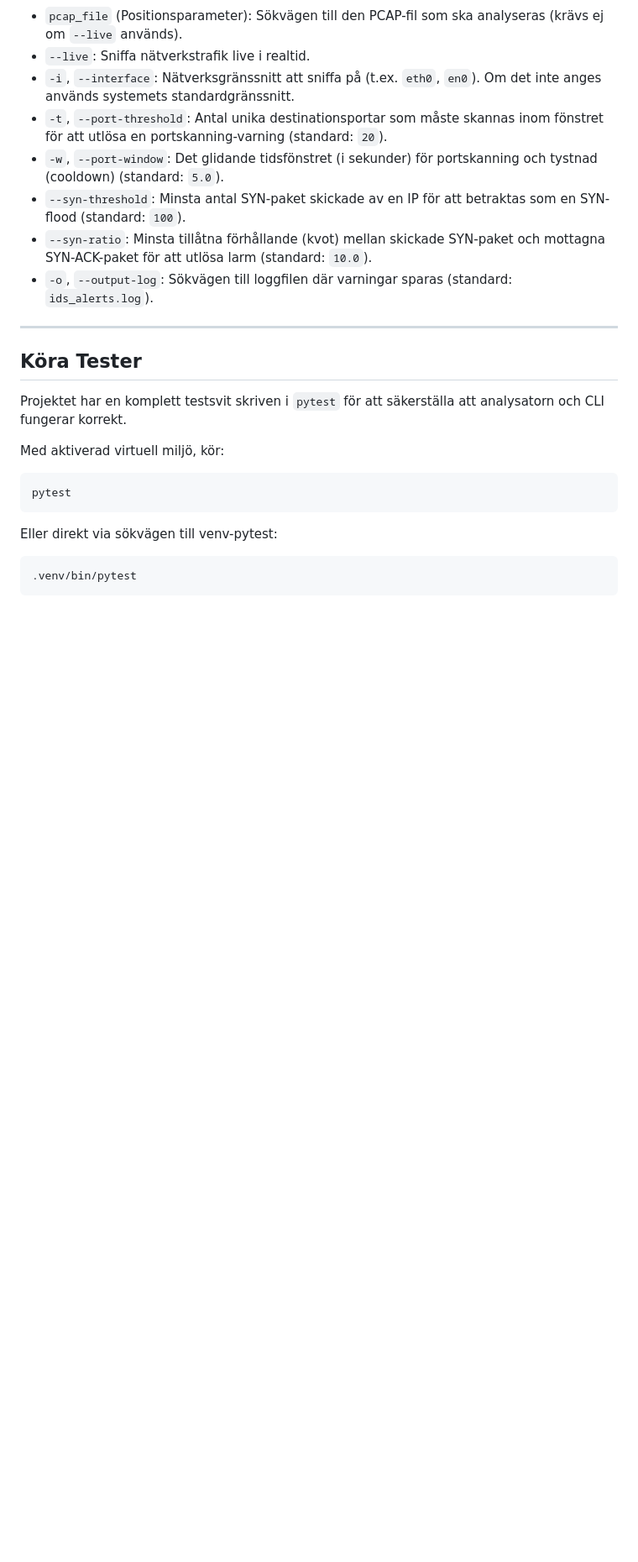
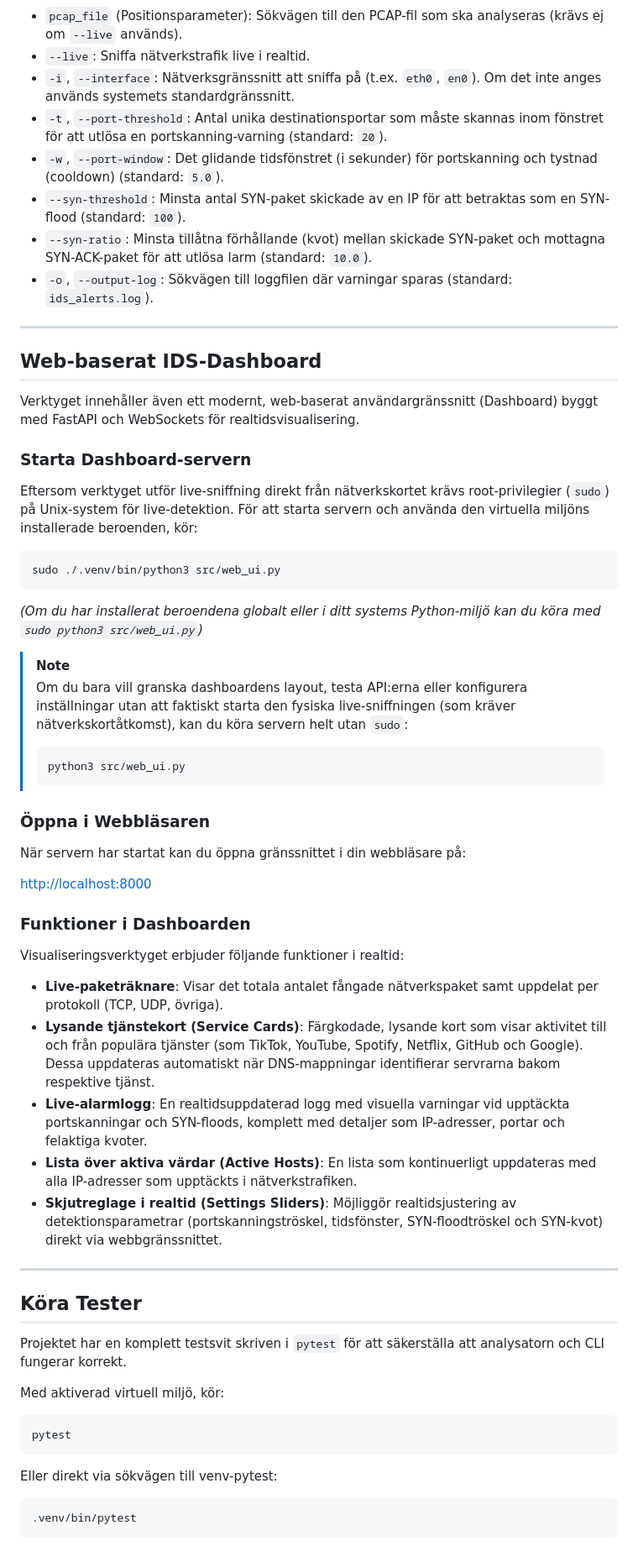
Before and after one commit to Farhad030619/PCAP-Parser-Intrusion-Detection, a Markdown page: README.md, the part around the change. Shown at 84% size. GitHub-like rendering; blank space fills up the shorter version.

Commit message:
docs: add web dashboard instructions and link from wireshark guide

````diff
--- a/README.md
+++ b/README.md
@@ -107,6 +107,43 @@ python3 src/cli.py path/to/capture.pcap -t 20 -w 5.0 --syn-threshold 100 --syn-r
 
 ---
 
+## Web-baserat IDS-Dashboard
+
+Verktyget innehåller även ett modernt, web-baserat användargränssnitt (Dashboard) byggt med FastAPI och WebSockets för realtidsvisualisering.
+
+### Starta Dashboard-servern
+
+Eftersom verktyget utför live-sniffning direkt från nätverkskortet krävs root-privilegier (`sudo`) på Unix-system för live-detektion. För att starta servern och använda den virtuella miljöns installerade beroenden, kör:
+
+```bash
+sudo ./.venv/bin/python3 src/web_ui.py
+```
+
+*(Om du har installerat beroendena globalt eller i ditt systems Python-miljö kan du köra med `sudo python3 src/web_ui.py`)*
+
+> [!NOTE]
+> Om du bara vill granska dashboardens layout, testa API:erna eller konfigurera inställningar utan att faktiskt starta den fysiska live-sniffningen (som kräver nätverkskortåtkomst), kan du köra servern helt utan `sudo`:
+> ```bash
+> python3 src/web_ui.py
+> ```
+
+### Öppna i Webbläsaren
+
+När servern har startat kan du öppna gränssnittet i din webbläsare på:
+
+[http://localhost:8000](http://localhost:8000)
+
+### Funktioner i Dashboarden
+
+Visualiseringsverktyget erbjuder följande funktioner i realtid:
+* **Live-paketräknare**: Visar det totala antalet fångade nätverkspaket samt uppdelat per protokoll (TCP, UDP, övriga).
+* **Lysande tjänstekort (Service Cards)**: Färgkodade, lysande kort som visar aktivitet till och från populära tjänster (som TikTok, YouTube, Spotify, Netflix, GitHub och Google). Dessa uppdateras automatiskt när DNS-mappningar identifierar servrarna bakom respektive tjänst.
+* **Live-alarmlogg**: En realtidsuppdaterad logg med visuella varningar vid upptäckta portskanningar och SYN-floods, komplett med detaljer som IP-adresser, portar och felaktiga kvoter.
+* **Lista över aktiva värdar (Active Hosts)**: En lista som kontinuerligt uppdateras med alla IP-adresser som upptäckts i nätverkstrafiken.
+* **Skjutreglage i realtid (Settings Sliders)**: Möjliggör realtidsjustering av detektionsparametrar (portskanningströskel, tidsfönster, SYN-floodtröskel och SYN-kvot) direkt via webbgränssnittet.
+
+---
+
 ## Köra Tester
 
 Projektet har en komplett testsvit skriven i `pytest` för att säkerställa att analysatorn och CLI fungerar korrekt.
````
Also changed, not shown: WIRESHARK_GUIDE.md (+8 -0 lines).
